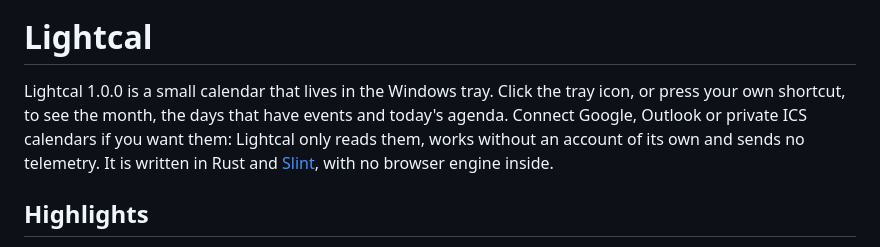
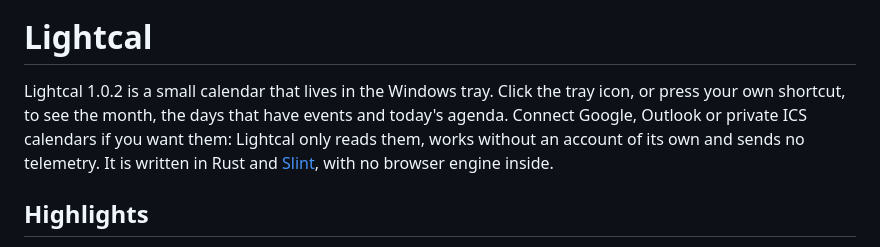
Before and after one commit to andmetoo/lightcal, a Markdown page: README.md, the part around one of its changes. Drawn GitHub-style.

```diff
--- a/README.md
+++ b/README.md
@@ -2,7 +2,7 @@
 
 # Lightcal
 
-Lightcal 1.0.0 is a small calendar that lives in the Windows tray. Click the tray icon, or press your own shortcut, to see the month, the days that have events and today's agenda. Connect Google, Outlook or private ICS calendars if you want them: Lightcal only reads them, works without an account of its own and sends no telemetry. It is written in Rust and [Slint](https://slint.dev), with no browser engine inside.
+Lightcal 1.0.2 is a small calendar that lives in the Windows tray. Click the tray icon, or press your own shortcut, to see the month, the days that have events and today's agenda. Connect Google, Outlook or private ICS calendars if you want them: Lightcal only reads them, works without an account of its own and sends no telemetry. It is written in Rust and [Slint](https://slint.dev), with no browser engine inside.
 
 ## Highlights
 
```
Also changed, not shown: other parts of README.md (+1 -1 lines), docs/README.md (+1 -1 lines), docs/roadmap.md (+1 -1 lines), docs/images/about.png, 9 other files.
